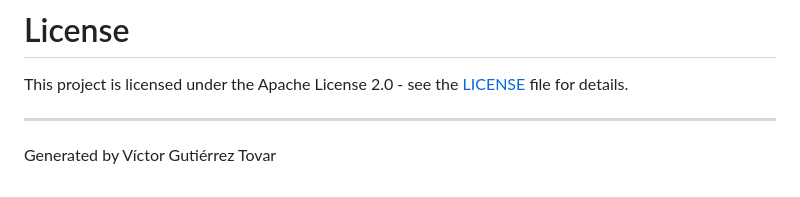
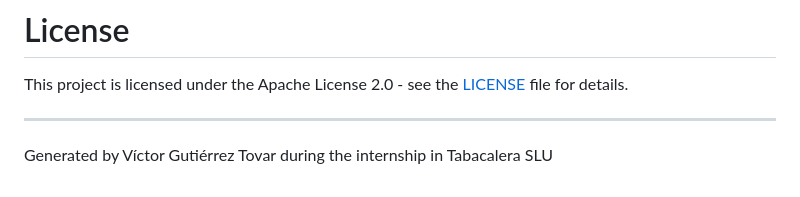
Before and after one commit to victorgt2406/tbc_analytics, a Markdown page: README.md, the part around the change. GitHub-like rendering.

Commit message:
Internship Tabacalera README.md

```diff
--- a/README.md
+++ b/README.md
@@ -185,4 +185,4 @@ Feel free to contribute to the project by submitting pull requests or issues. Pl
 This project is licensed under the Apache License 2.0 - see the [LICENSE](LICENSE.txt) file for details.
 
 ---
-Generated by Víctor Gutiérrez Tovar
+Generated by Víctor Gutiérrez Tovar during the internship in Tabacalera SLU
```
